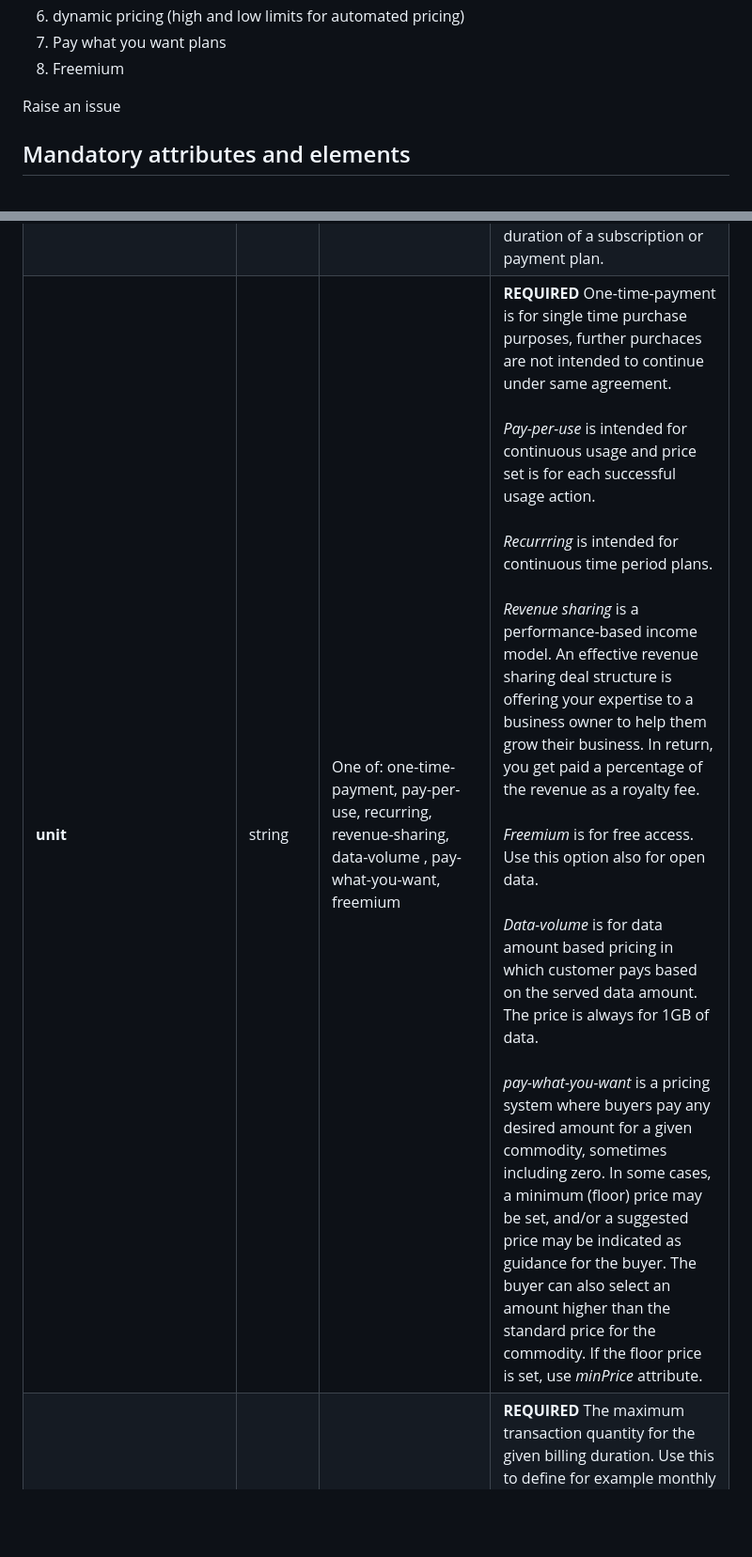
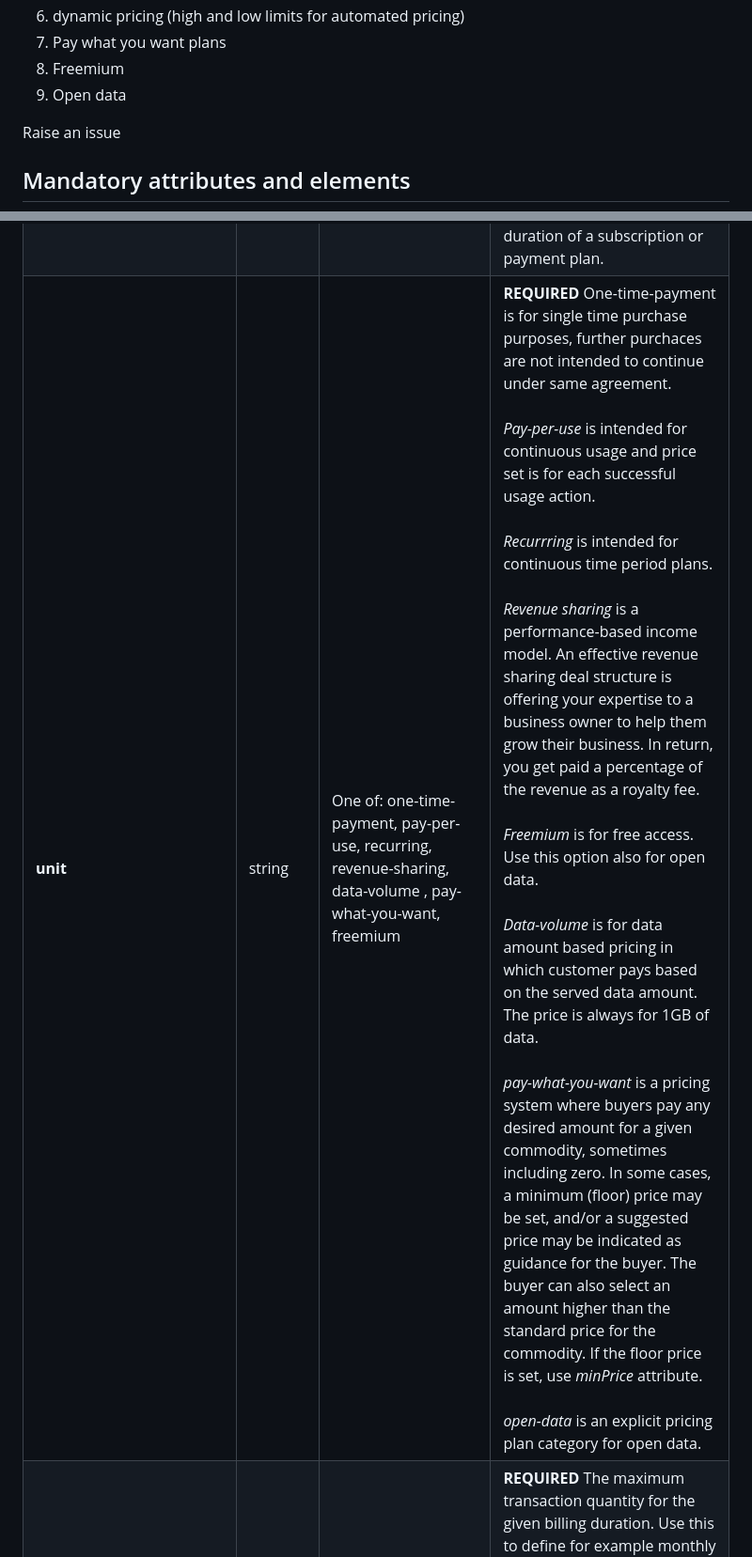
Before and after one commit to Open-Data-Product-Initiative/v2.0, a Markdown page: source/includes/_pricing.md, 2 parts joined by grey strips. Shown at 94% size. Drawn GitHub-style; blank space fills up the shorter version.

Commit message:
Added open data pricing plan

```diff
--- a/source/includes/_pricing.md
+++ b/source/includes/_pricing.md
@@ -16,7 +16,7 @@ Supported pricing models include:
 6. dynamic pricing (high and low limits for automated pricing)
 7. Pay what you want plans
 8. Freemium
-
+9. Open data
 
 <button data-tf-popup="Q1Zo6wE5" data-tf-iframe-props="title=Customer Feedback Survey" style="all:unset;font-family:Helvetica,Arial,sans-serif;display:inline-block;max-width:100%;white-space:nowrap;overflow:hidden;text-overflow:ellipsis;background-color:#FA6B05;color:#000000;font-size:17px;border-radius:3px;padding:0 28px;font-weight:bold;height:42.5px;cursor:pointer;line-height:42.5px;text-align:center;margin:0;text-decoration:none;">Raise an issue</button><script src="//embed.typeform.com/next/embed.js"></script>
 
@@ -70,7 +70,7 @@ Supported pricing models include:
 | **priceCurrency** | string  |  Use standard formats: [ISO 4217](https://en.wikipedia.org/wiki/ISO_4217) currency format e.g. "USD"; Ticker symbol for cryptocurrencies e.g. "BTC"  | **REQUIRED** The primary currency used in pricing. Platforms are assumed to use this as primary currency if currency conversions are used to display product pricing in different locations for various currencies. If the *unit* is revenue-sharing, then this attribute value MUST be percentage.  |
 | **price** | string  | -  | **REQUIRED** The offer price of a product, or of a price component, or revenue-sharing percentage. <br/><br/> If the *unit* of pricing is revenue-sharing, then this *price* attribute value is percentage value. <br/><br/> Use '.' (Unicode 'FULL STOP' (U+002E)) rather than ',' to indicate a decimal point. Avoid using these symbols as a readability separator. Use values from 0123456789 (Unicode 'DIGIT ZERO' (U+0030) to 'DIGIT NINE' (U+0039)) rather than superficially similiar Unicode symbols. <br/><br/>With *data-volume* the price is for each 1GB of data. |
 | **billingDuration** | string  | options: instant, day, week, month, year  | **REQUIRED** Specifies for how long this price (or price component) will be billed. Can be used, for example, to model the contractual duration of a subscription or payment plan. |
-| **unit** | string | One of: one-time-payment, pay-per-use, recurring, revenue-sharing, data-volume , pay-what-you-want, freemium | **REQUIRED** One-time-payment is for single time purchase purposes, further purchaces are not intended to continue under same agreement. <br/><br/> *Pay-per-use* is intended for continuous usage and price set is for each successful usage action. <br/><br/> *Recurrring* is intended for continuous time period plans. <br/><br/>*Revenue sharing* is a performance-based income model. An effective revenue sharing deal structure is offering your expertise to a business owner to help them grow their business. In return, you get paid a percentage of the revenue as a royalty fee. <br/><br/> *Freemium* is for free access. Use this option also for open data. <br/><br/> *Data-volume* is for data amount based pricing in which customer pays based on the served data amount. The price is always for 1GB of data. <br/><br/> *pay-what-you-want*  is a pricing system where buyers pay any desired amount for a given commodity, sometimes including zero. In some cases, a minimum (floor) price may be set, and/or a suggested price may be indicated as guidance for the buyer. The buyer can also select an amount higher than the standard price for the commodity. If the floor price is set, use *minPrice* attribute. |
+| **unit** | string | One of: one-time-payment, pay-per-use, recurring, revenue-sharing, data-volume , pay-what-you-want, freemium | **REQUIRED** One-time-payment is for single time purchase purposes, further purchaces are not intended to continue under same agreement. <br/><br/> *Pay-per-use* is intended for continuous usage and price set is for each successful usage action. <br/><br/> *Recurrring* is intended for continuous time period plans. <br/><br/>*Revenue sharing* is a performance-based income model. An effective revenue sharing deal structure is offering your expertise to a business owner to help them grow their business. In return, you get paid a percentage of the revenue as a royalty fee. <br/><br/> *Freemium* is for free access. Use this option also for open data. <br/><br/> *Data-volume* is for data amount based pricing in which customer pays based on the served data amount. The price is always for 1GB of data. <br/><br/> *pay-what-you-want*  is a pricing system where buyers pay any desired amount for a given commodity, sometimes including zero. In some cases, a minimum (floor) price may be set, and/or a suggested price may be indicated as guidance for the buyer. The buyer can also select an amount higher than the standard price for the commodity. If the floor price is set, use *minPrice* attribute. <br/><br/> *open-data*  is an explicit pricing plan category for open data.|
 | **maxTransactionQuantity** | Integer |  Integer | **REQUIRED** The maximum transaction quantity for the given billing duration. Use this to define for example monthly (or any other period) request limit to the data product. Note! If you want to set unlimited use, value must be 0 (zero). |
 | **offering**  | string | array | **REQUIRED** The element that contains pricing plan content as array of strings. Think of this as the list of what is included in the pricing plan and what you offer in return to the price asked. Use the language defined in the *plan*|
 
```
